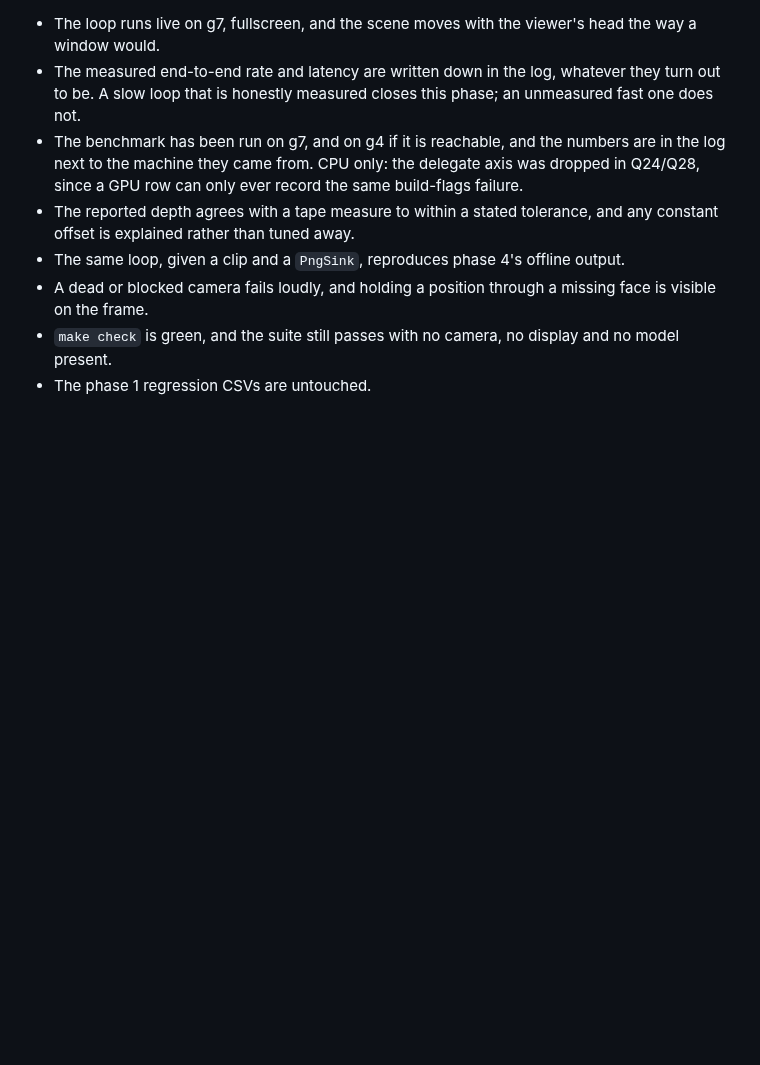
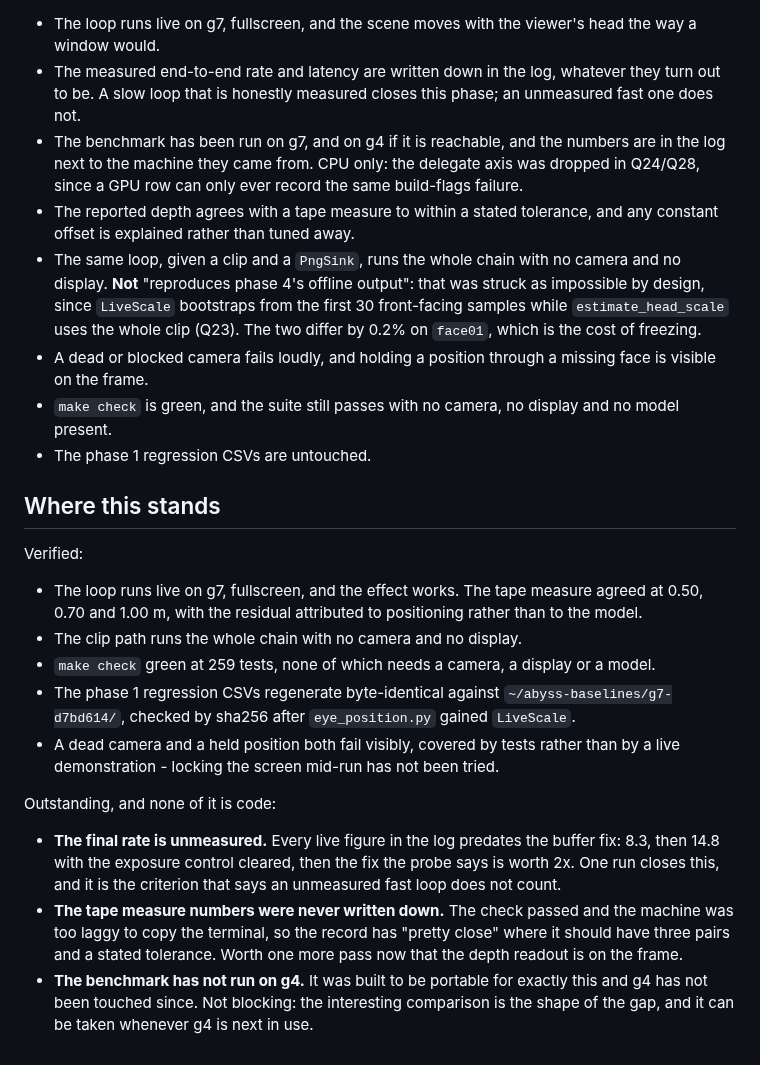
Before and after one commit to Pitrified/abyss, a Markdown page: plans/01_abyss_expansion/05_close_the_loop_live.md, the part around the change. Drawn GitHub-style; blank space fills up the shorter version.

```diff
--- a/plans/01_abyss_expansion/05_close_the_loop_live.md
+++ b/plans/01_abyss_expansion/05_close_the_loop_live.md
@@ -529,8 +529,36 @@ tape-measured distance and compare the reported depth against the table above.
   can only ever record the same build-flags failure.
 - The reported depth agrees with a tape measure to within a stated tolerance, and any constant offset
   is explained rather than tuned away.
-- The same loop, given a clip and a `PngSink`, reproduces phase 4's offline output.
+- The same loop, given a clip and a `PngSink`, runs the whole chain with no camera and no display.
+  **Not** "reproduces phase 4's offline output": that was struck as impossible by design, since
+  `LiveScale` bootstraps from the first 30 front-facing samples while `estimate_head_scale` uses the
+  whole clip (Q23). The two differ by 0.2% on `face01`, which is the cost of freezing.
 - A dead or blocked camera fails loudly, and holding a position through a missing face is visible on
   the frame.
 - `make check` is green, and the suite still passes with no camera, no display and no model present.
 - The phase 1 regression CSVs are untouched.
+
+## Where this stands
+
+Verified:
+
+- The loop runs live on g7, fullscreen, and the effect works. The tape measure agreed at 0.50, 0.70
+  and 1.00 m, with the residual attributed to positioning rather than to the model.
+- The clip path runs the whole chain with no camera and no display.
+- `make check` green at 259 tests, none of which needs a camera, a display or a model.
+- The phase 1 regression CSVs regenerate byte-identical against `~/abyss-baselines/g7-d7bd614/`,
+  checked by sha256 after `eye_position.py` gained `LiveScale`.
+- A dead camera and a held position both fail visibly, covered by tests rather than by a live
+  demonstration - locking the screen mid-run has not been tried.
+
+Outstanding, and none of it is code:
+
+- **The final rate is unmeasured.** Every live figure in the log predates the buffer fix: 8.3, then
+  14.8 with the exposure control cleared, then the fix the probe says is worth 2x. One run closes
+  this, and it is the criterion that says an unmeasured fast loop does not count.
+- **The tape measure numbers were never written down.** The check passed and the machine was too
+  laggy to copy the terminal, so the record has "pretty close" where it should have three pairs and
+  a stated tolerance. Worth one more pass now that the depth readout is on the frame.
+- **The benchmark has not run on g4.** It was built to be portable for exactly this and g4 has not
+  been touched since. Not blocking: the interesting comparison is the shape of the gap, and it can
+  be taken whenever g4 is next in use.
```
Also changed, not shown: plans/01_abyss_expansion/tracking.md (+16 -1 lines).
